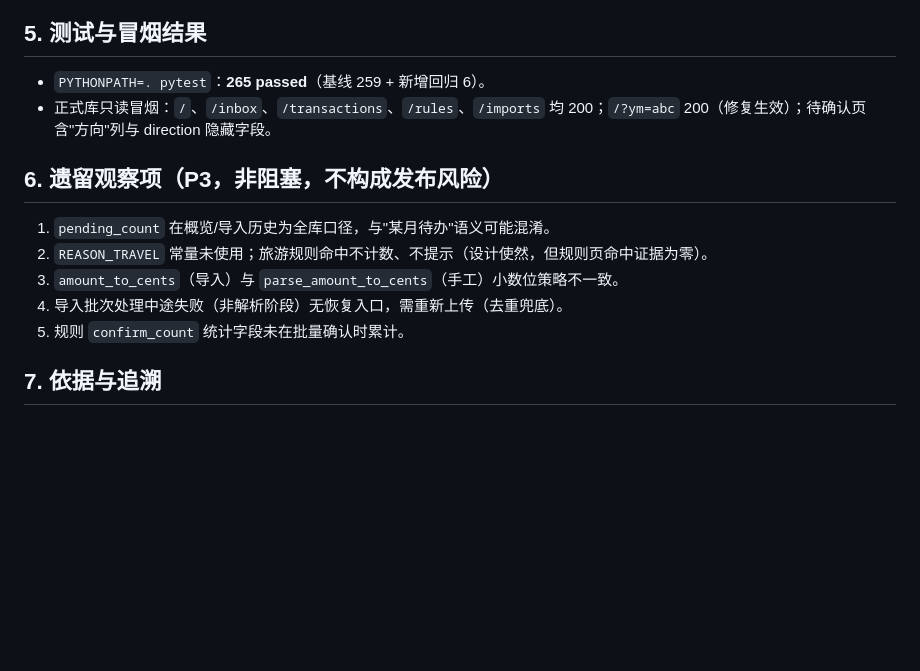
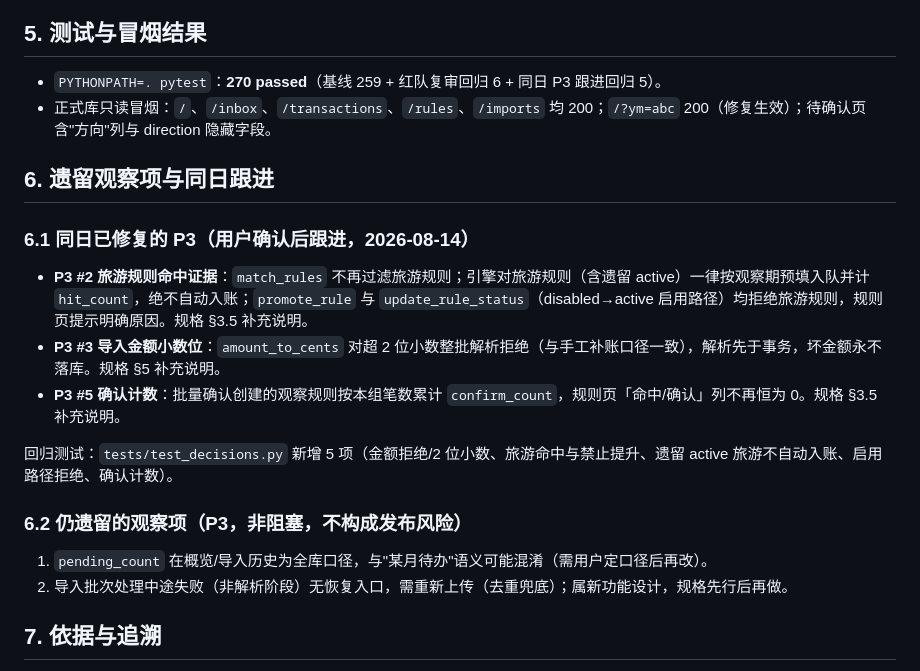
Before and after one commit to bootition/fiance_catch, a Markdown page: docs/reports/24_full_red_team_review_2026-08-14.md, the part around the change. GitHub-like rendering; blank space fills up the shorter version.

Commit message:
docs: 规格补充金额校验与旅游规则约束，报告 24/STATUS 记录同日 P3 跟进
- 规格 §3.5：旅游规则只作观察期预填、禁止自动入账；批量确认按组累计确认计数
- 规格 §5：金额非法（负数/超 2 位小数）整批拒绝
- 报告 24：P3 #2/#3/#5 已修复记录，测试基线 270

```diff
--- a/docs/reports/24_full_red_team_review_2026-08-14.md
+++ b/docs/reports/24_full_red_team_review_2026-08-14.md
@@ -80,16 +80,23 @@ last-reviewed: 2026-08-14
 
 ## 5. 测试与冒烟结果
 
-- `PYTHONPATH=. pytest`：**265 passed**（基线 259 + 新增回归 6）。
+- `PYTHONPATH=. pytest`：**270 passed**（基线 259 + 红队复审回归 6 + 同日 P3 跟进回归 5）。
 - 正式库只读冒烟：`/`、`/inbox`、`/transactions`、`/rules`、`/imports` 均 200；`/?ym=abc` 200（修复生效）；待确认页含"方向"列与 direction 隐藏字段。
 
-## 6. 遗留观察项（P3，非阻塞，不构成发布风险）
+## 6. 遗留观察项与同日跟进
 
-1. `pending_count` 在概览/导入历史为全库口径，与"某月待办"语义可能混淆。
-2. `REASON_TRAVEL` 常量未使用；旅游规则命中不计数、不提示（设计使然，但规则页命中证据为零）。
-3. `amount_to_cents`（导入）与 `parse_amount_to_cents`（手工）小数位策略不一致。
-4. 导入批次处理中途失败（非解析阶段）无恢复入口，需重新上传（去重兜底）。
-5. 规则 `confirm_count` 统计字段未在批量确认时累计。
+### 6.1 同日已修复的 P3（用户确认后跟进，2026-08-14）
+
+- **P3 #2 旅游规则命中证据**：`match_rules` 不再过滤旅游规则；引擎对旅游规则（含遗留 active）一律按观察期预填入队并计 `hit_count`，绝不自动入账；`promote_rule` 与 `update_rule_status`（disabled→active 启用路径）均拒绝旅游规则，规则页提示明确原因。规格 §3.5 补充说明。
+- **P3 #3 导入金额小数位**：`amount_to_cents` 对超 2 位小数整批解析拒绝（与手工补账口径一致），解析先于事务，坏金额永不落库。规格 §5 补充说明。
+- **P3 #5 确认计数**：批量确认创建的观察规则按本组笔数累计 `confirm_count`，规则页「命中/确认」列不再恒为 0。规格 §3.5 补充说明。
+
+回归测试：`tests/test_decisions.py` 新增 5 项（金额拒绝/2 位小数、旅游命中与禁止提升、遗留 active 旅游不自动入账、启用路径拒绝、确认计数）。
+
+### 6.2 仍遗留的观察项（P3，非阻塞，不构成发布风险）
+
+1. `pending_count` 在概览/导入历史为全库口径，与"某月待办"语义可能混淆（需用户定口径后再改）。
+2. 导入批次处理中途失败（非解析阶段）无恢复入口，需重新上传（去重兜底）；属新功能设计，规格先行后再做。
 
 ## 7. 依据与追溯
 
```
Also changed, not shown: docs/STATUS.md (+1 -1 lines), docs/decisions/01_refactor_spec.md (+2 -1 lines).
